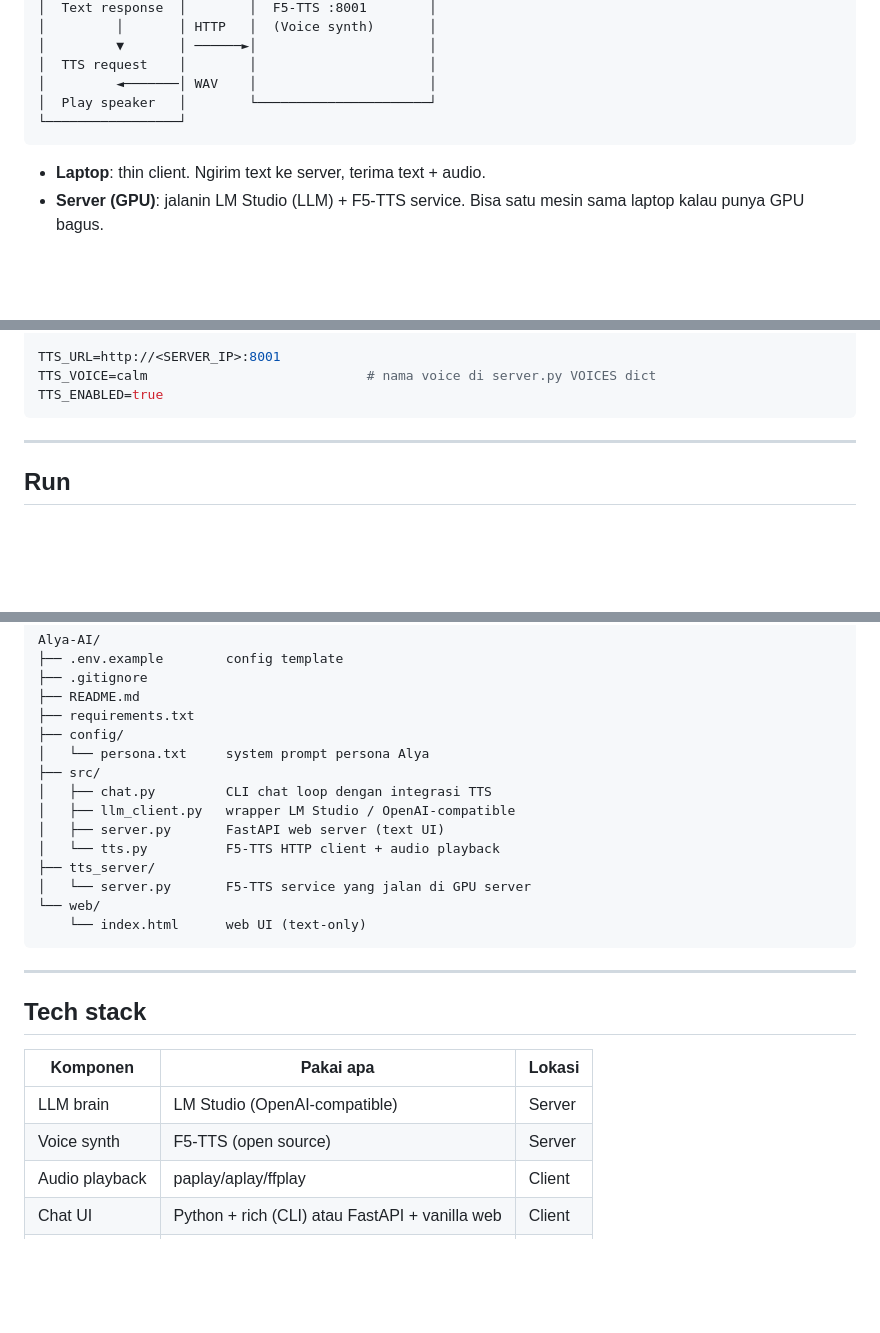
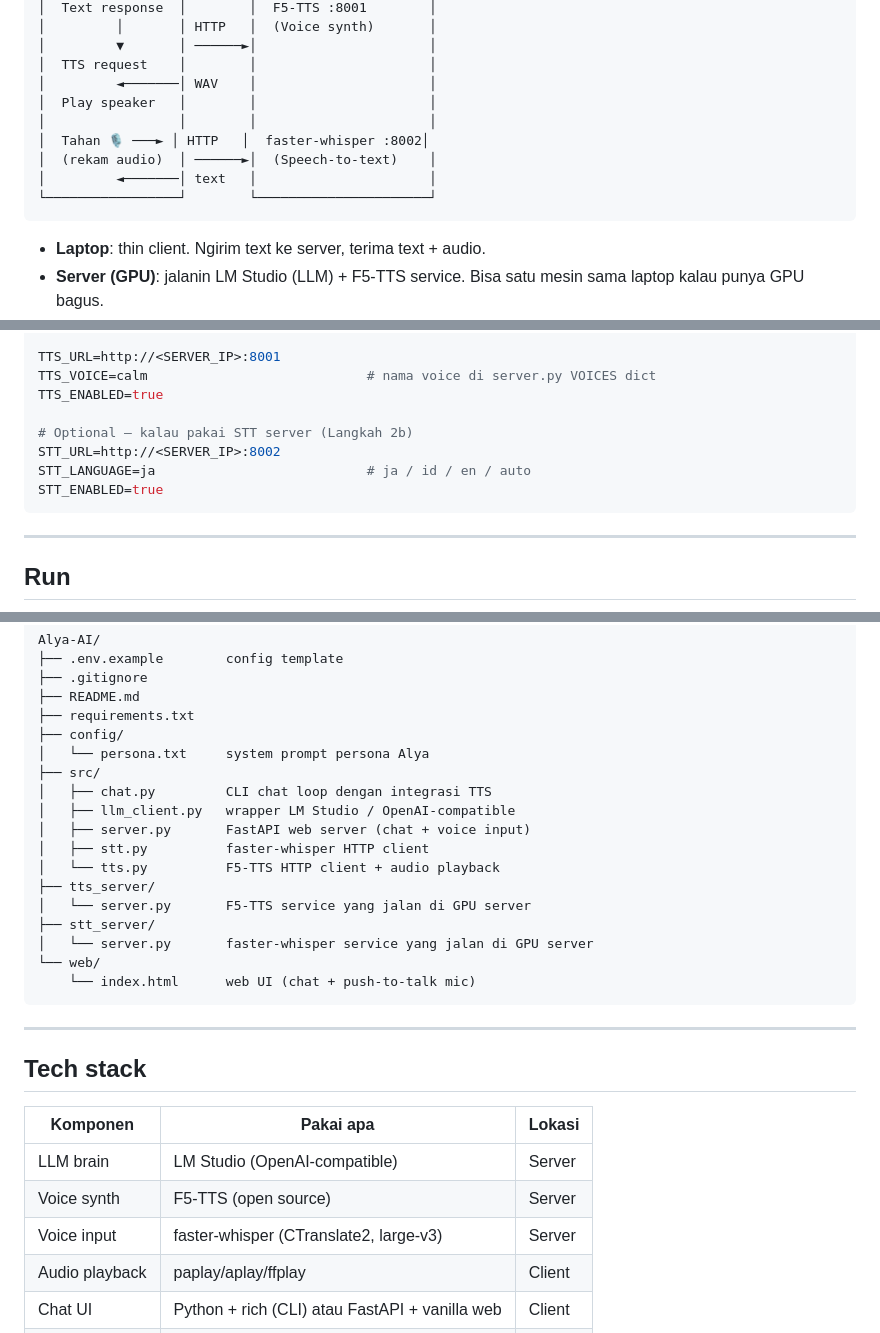
Before and after one commit to ardianto29/Alya-AI, a Markdown page: README.md, 3 parts joined by grey strips. Drawn GitHub-style; blank space fills up the shorter version.

````diff
--- a/README.md
+++ b/README.md
@@ -26,8 +26,12 @@ pakai voice clone yang mirip suara aslinya.
 │         ▼       │ ──────►│                      │
 │  TTS request    │        │                      │
 │         ◄───────│ WAV    │                      │
-│  Play speaker   │        └──────────────────────┘
-└─────────────────┘
+│  Play speaker   │        │                      │
+│                 │        │                      │
+│  Tahan 🎙 ───► │ HTTP   │  faster-whisper :8002│
+│  (rekam audio)  │ ──────►│  (Speech-to-text)    │
+│         ◄───────│ text   │                      │
+└─────────────────┘        └──────────────────────┘
 ```
 
 - **Laptop**: thin client. Ngirim text ke server, terima text + audio.
@@ -147,6 +189,11 @@ MODEL_NAME=<model-id-di-lm-studio>       # e.g. qwen/qwen3-14b
 TTS_URL=http://<SERVER_IP>:8001
 TTS_VOICE=calm                            # nama voice di server.py VOICES dict
 TTS_ENABLED=true
+
+# Optional — kalau pakai STT server (Langkah 2b)
+STT_URL=http://<SERVER_IP>:8002
+STT_LANGUAGE=ja                           # ja / id / en / auto
+STT_ENABLED=true
 ```
 
 ---
@@ -210,12 +269,15 @@ Alya-AI/
 ├── src/
 │   ├── chat.py         CLI chat loop dengan integrasi TTS
 │   ├── llm_client.py   wrapper LM Studio / OpenAI-compatible
-│   ├── server.py       FastAPI web server (text UI)
+│   ├── server.py       FastAPI web server (chat + voice input)
+│   ├── stt.py          faster-whisper HTTP client
 │   └── tts.py          F5-TTS HTTP client + audio playback
 ├── tts_server/
 │   └── server.py       F5-TTS service yang jalan di GPU server
+├── stt_server/
+│   └── server.py       faster-whisper service yang jalan di GPU server
 └── web/
-    └── index.html      web UI (text-only)
+    └── index.html      web UI (chat + push-to-talk mic)
 ```
 
 ---
@@ -226,6 +288,7 @@ Alya-AI/
 |---|---|---|
 | LLM brain | LM Studio (OpenAI-compatible) | Server |
 | Voice synth | F5-TTS (open source) | Server |
+| Voice input | faster-whisper (CTranslate2, large-v3) | Server |
 | Audio playback | paplay/aplay/ffplay | Client |
 | Chat UI | Python + rich (CLI) atau FastAPI + vanilla web | Client |
 | Voice samples | Bring your own (Fish Audio free tier optional) | Server |
````
Also changed, not shown: other parts of README.md (+53 -2 lines).
